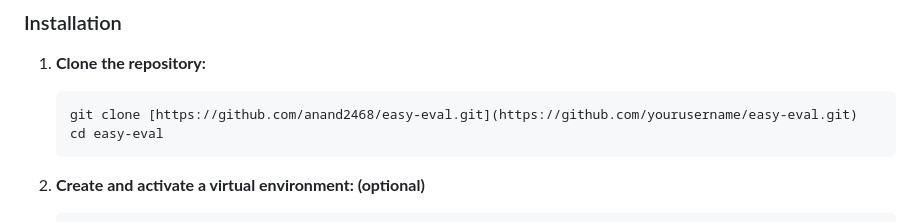
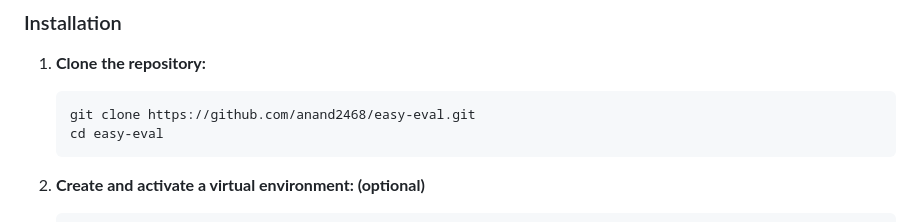
Before and after one commit to anand2468/easy-eval, a Markdown page: README.md, the part around the change. GitHub-like rendering.

````diff
--- a/README.md
+++ b/README.md
@@ -59,7 +59,7 @@ EasyEval operates as a sequential pipeline designed to handle the noise of real-
 
 1.  **Clone the repository:**
     ```bash
-    git clone [https://github.com/anand2468/easy-eval.git](https://github.com/yourusername/easy-eval.git)
+    git clone https://github.com/anand2468/easy-eval.git
     cd easy-eval
     ```
 
````
